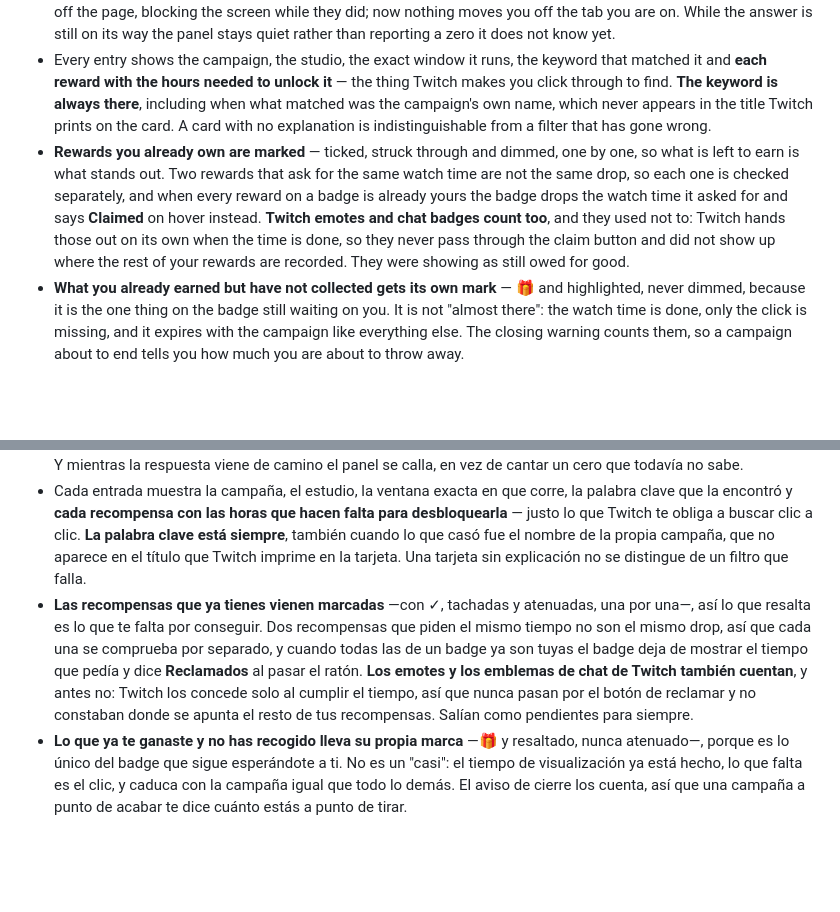
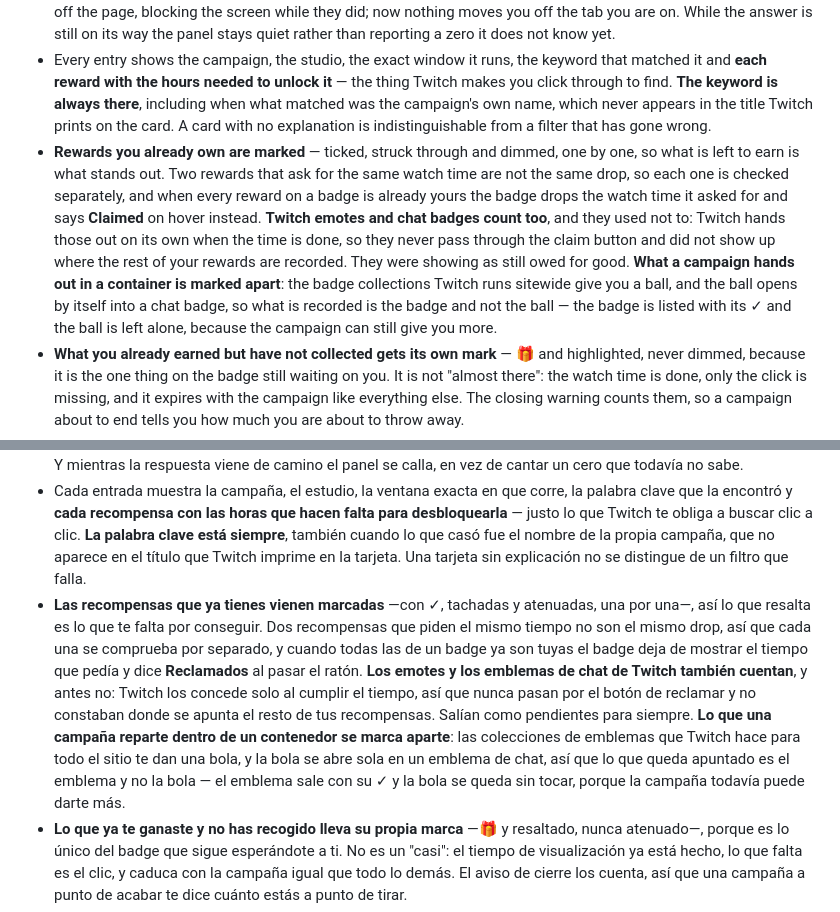
Before and after one commit to g31w0fw0rld/twitch-drops-highlighter, a Markdown page: README.md, 2 parts joined by grey strips. Rendered like a GitHub page; blank space fills up the shorter version.

Commit message:
docs(twitch-drops-highlighter): captura del emblema concedido, que explica por qué la bola no se marca y los tres nombres de Pokemon

```diff
--- a/README.md
+++ b/README.md
@@ -43,7 +47,7 @@ Tampermonkey userscript that classifies and highlights drops/campaigns on Twitch
 - A floating panel, collapsible and remembered, listing what matched split into **Active** and **Expired**, each with a count so you know at a glance whether it is worth looking.
 - **It fills from Twitch's own API, so it works in the inventory too** — the same query the campaigns page uses, which returns the whole list in one request. Earlier versions had to jump to the campaigns tab and come back to read it off the page, blocking the screen while they did; now nothing moves you off the tab you are on. While the answer is still on its way the panel stays quiet rather than reporting a zero it does not know yet.
 - Every entry shows the campaign, the studio, the exact window it runs, the keyword that matched it and **each reward with the hours needed to unlock it** — the thing Twitch makes you click through to find. **The keyword is always there**, including when what matched was the campaign's own name, which never appears in the title Twitch prints on the card. A card with no explanation is indistinguishable from a filter that has gone wrong.
-- **Rewards you already own are marked** — ticked, struck through and dimmed, one by one, so what is left to earn is what stands out. Two rewards that ask for the same watch time are not the same drop, so each one is checked separately, and when every reward on a badge is already yours the badge drops the watch time it asked for and says **Claimed** on hover instead. **Twitch emotes and chat badges count too**, and they used not to: Twitch hands those out on its own when the time is done, so they never pass through the claim button and did not show up where the rest of your rewards are recorded. They were showing as still owed for good.
+- **Rewards you already own are marked** — ticked, struck through and dimmed, one by one, so what is left to earn is what stands out. Two rewards that ask for the same watch time are not the same drop, so each one is checked separately, and when every reward on a badge is already yours the badge drops the watch time it asked for and says **Claimed** on hover instead. **Twitch emotes and chat badges count too**, and they used not to: Twitch hands those out on its own when the time is done, so they never pass through the claim button and did not show up where the rest of your rewards are recorded. They were showing as still owed for good. **What a campaign hands out in a container is marked apart**: the badge collections Twitch runs sitewide give you a ball, and the ball opens by itself into a chat badge, so what is recorded is the badge and not the ball — the badge is listed with its ✓ and the ball is left alone, because the campaign can still give you more.
 - **What you already earned but have not collected gets its own mark** — 🎁 and highlighted, never dimmed, because it is the one thing on the badge still waiting on you. It is not "almost there": the watch time is done, only the click is missing, and it expires with the campaign like everything else. The closing warning counts them, so a campaign about to end tells you how much you are about to throw away.
 - **What is about to close rises to the top.** When a reward you do not own yet is running out of time, the card says how long is left and how much watch time you still need — red under 24 hours, amber under 72 — and the active list is ordered by whatever closes first. If the time no longer fits, it says so, instead of letting you start something you cannot finish. The same ⏳ lands on the campaign's own card on the page, so the hurry is visible while you scroll.
 - **🔗 copies an open campaign so you can pass it on** — its name, its dates, every reward with the hours it needs, and a link that opens that campaign on Twitch rather than the list. It is copied as text, not as an image, so it stays searchable and the link stays clickable wherever you paste it. Your own ✓ and 🎁 are left out on purpose: what you have claimed is yours, not the campaign's, and it means nothing to whoever you send it to. Closed campaigns have no 🔗 — sending one is sending somebody after something they can no longer get.
@@ -102,7 +106,7 @@ Tampermonkey userscript that classifies and highlights drops/campaigns on Twitch
 - Un panel flotante, plegable y recordado, que lista lo que coincidió separado en **Abiertos** y **Cerrados**, cada uno con su cuenta para saber de un vistazo si vale la pena mirar.
 - **Se llena de la propia API de Twitch, así que funciona también en el inventario** — la misma consulta que usa la página de campañas, que devuelve la lista entera en una petición. Antes había que saltar a la pestaña de campañas y volver para leerla de la página, tapando la pantalla mientras tanto; ahora nada te saca de donde estás. Y mientras la respuesta viene de camino el panel se calla, en vez de cantar un cero que todavía no sabe.
 - Cada entrada muestra la campaña, el estudio, la ventana exacta en que corre, la palabra clave que la encontró y **cada recompensa con las horas que hacen falta para desbloquearla** — justo lo que Twitch te obliga a buscar clic a clic. **La palabra clave está siempre**, también cuando lo que casó fue el nombre de la propia campaña, que no aparece en el título que Twitch imprime en la tarjeta. Una tarjeta sin explicación no se distingue de un filtro que falla.
-- **Las recompensas que ya tienes vienen marcadas** —con ✓, tachadas y atenuadas, una por una—, así lo que resalta es lo que te falta por conseguir. Dos recompensas que piden el mismo tiempo no son el mismo drop, así que cada una se comprueba por separado, y cuando todas las de un badge ya son tuyas el badge deja de mostrar el tiempo que pedía y dice **Reclamados** al pasar el ratón. **Los emotes y los emblemas de chat de Twitch también cuentan**, y antes no: Twitch los concede solo al cumplir el tiempo, así que nunca pasan por el botón de reclamar y no constaban donde se apunta el resto de tus recompensas. Salían como pendientes para siempre.
+- **Las recompensas que ya tienes vienen marcadas** —con ✓, tachadas y atenuadas, una por una—, así lo que resalta es lo que te falta por conseguir. Dos recompensas que piden el mismo tiempo no son el mismo drop, así que cada una se comprueba por separado, y cuando todas las de un badge ya son tuyas el badge deja de mostrar el tiempo que pedía y dice **Reclamados** al pasar el ratón. **Los emotes y los emblemas de chat de Twitch también cuentan**, y antes no: Twitch los concede solo al cumplir el tiempo, así que nunca pasan por el botón de reclamar y no constaban donde se apunta el resto de tus recompensas. Salían como pendientes para siempre. **Lo que una campaña reparte dentro de un contenedor se marca aparte**: las colecciones de emblemas que Twitch hace para todo el sitio te dan una bola, y la bola se abre sola en un emblema de chat, así que lo que queda apuntado es el emblema y no la bola — el emblema sale con su ✓ y la bola se queda sin tocar, porque la campaña todavía puede darte más.
 - **Lo que ya te ganaste y no has recogido lleva su propia marca** —🎁 y resaltado, nunca atenuado—, porque es lo único del badge que sigue esperándote a ti. No es un "casi": el tiempo de visualización ya está hecho, lo que falta es el clic, y caduca con la campaña igual que todo lo demás. El aviso de cierre los cuenta, así que una campaña a punto de acabar te dice cuánto estás a punto de tirar.
 - **Lo que está por cerrar sube arriba.** Cuando a una recompensa que aún no tienes se le acaba el tiempo, la tarjeta dice cuánto queda y cuánto tiempo de visualización te falta —rojo por debajo de 24 h, ámbar por debajo de 72— y la lista de abiertos se ordena por lo que antes cierra. Si ya no da tiempo, lo dice, en vez de dejarte empezar algo que no vas a terminar. El mismo ⏳ cae en la propia tarjeta de la campaña en la página, para que la prisa se vea haciendo scroll.
 - **🔗 copia una campaña abierta para pasársela a alguien** — su nombre, sus fechas, cada recompensa con las horas que pide, y un enlace que abre esa campaña en Twitch en vez de la lista. Se copia como texto y no como imagen, así se sigue pudiendo buscar y el enlace sigue siendo clicable donde lo pegues. Tus ✓ y tus 🎁 se quedan fuera a propósito: lo que tú tengas reclamado es tuyo, no de la campaña, y a quien se lo mandas no le dice nada. Las cerradas no llevan 🔗: mandar una es mandar a alguien a por algo que ya no puede conseguir.
```
Also changed, not shown: other parts of README.md (+4 -0 lines), docs/screenshot-granted-badge.png (added).
